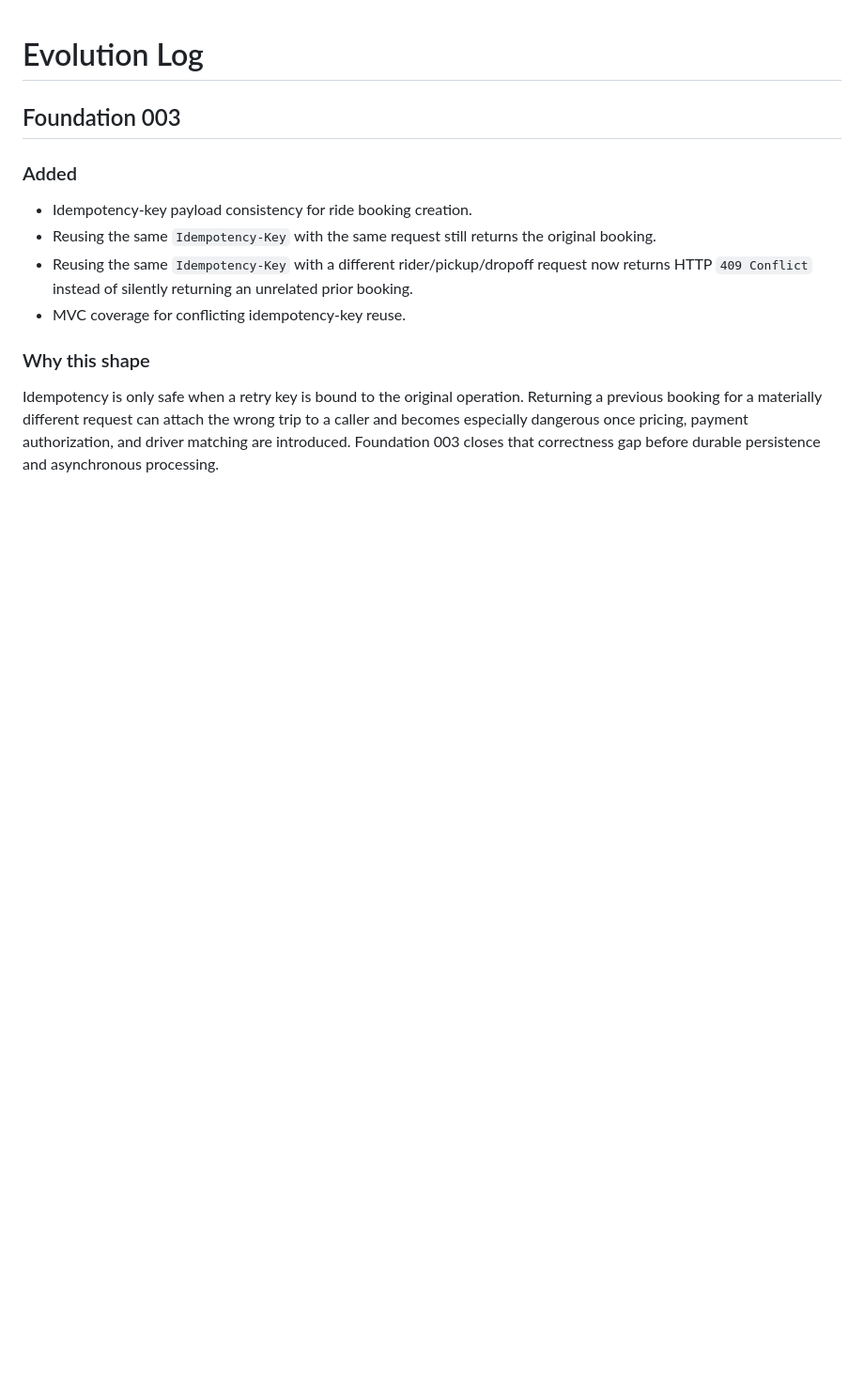
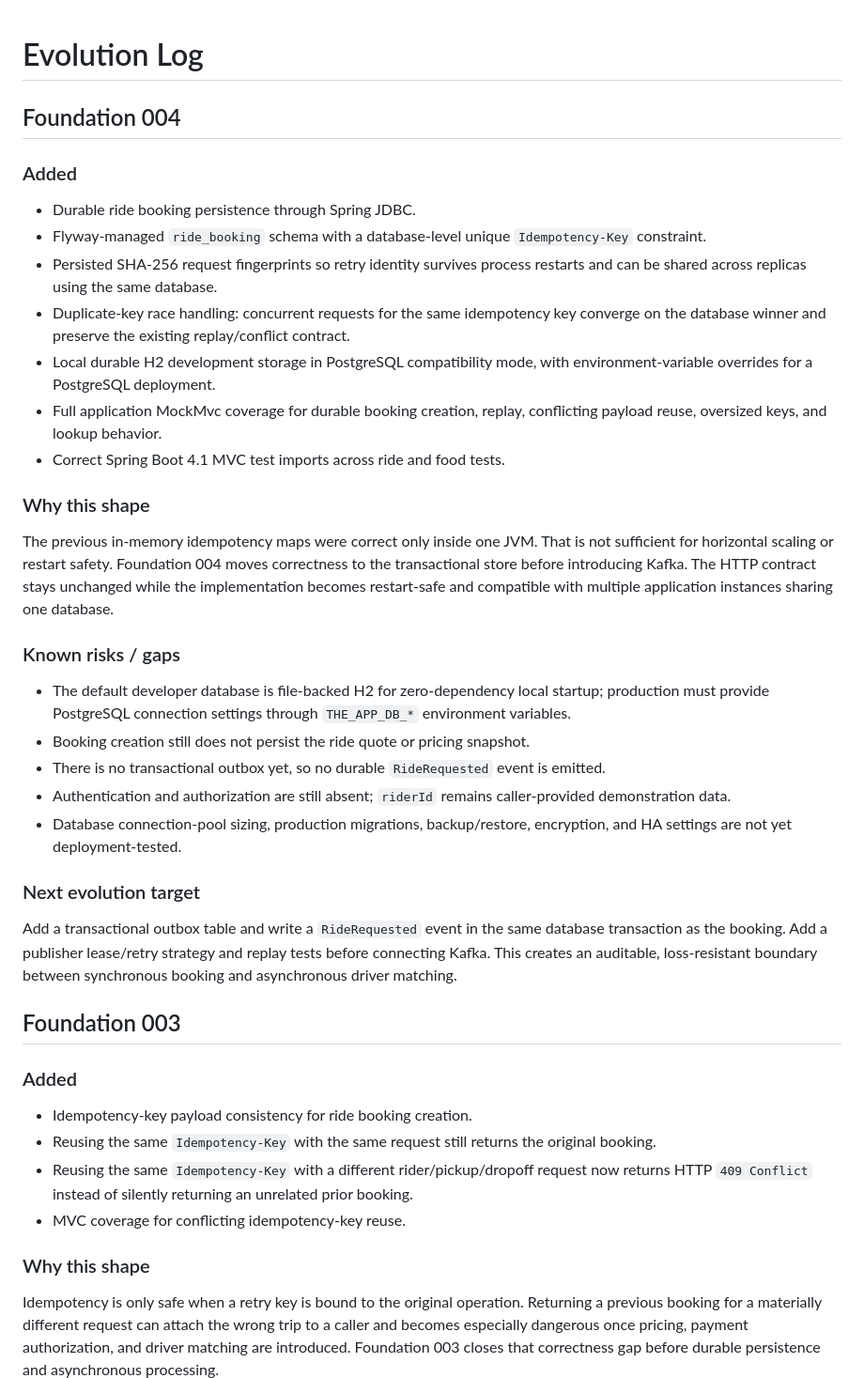
Before and after one commit to msdpramod/THE-APP, a Markdown page: docs/EVOLUTION.md, the part around one of its changes. Shown at 94% size. Rendered like a GitHub page; blank space fills up the shorter version.

Commit message:
docs: record Foundation 004 durability evolution

```diff
--- a/docs/EVOLUTION.md
+++ b/docs/EVOLUTION.md
@@ -1,4 +1,32 @@
 # Evolution Log
+
+## Foundation 004
+
+### Added
+
+- Durable ride booking persistence through Spring JDBC.
+- Flyway-managed `ride_booking` schema with a database-level unique `Idempotency-Key` constraint.
+- Persisted SHA-256 request fingerprints so retry identity survives process restarts and can be shared across replicas using the same database.
+- Duplicate-key race handling: concurrent requests for the same idempotency key converge on the database winner and preserve the existing replay/conflict contract.
+- Local durable H2 development storage in PostgreSQL compatibility mode, with environment-variable overrides for a PostgreSQL deployment.
+- Full application MockMvc coverage for durable booking creation, replay, conflicting payload reuse, oversized keys, and lookup behavior.
+- Correct Spring Boot 4.1 MVC test imports across ride and food tests.
+
+### Why this shape
+
+The previous in-memory idempotency maps were correct only inside one JVM. That is not sufficient for horizontal scaling or restart safety. Foundation 004 moves correctness to the transactional store before introducing Kafka. The HTTP contract stays unchanged while the implementation becomes restart-safe and compatible with multiple application instances sharing one database.
+
+### Known risks / gaps
+
+- The default developer database is file-backed H2 for zero-dependency local startup; production must provide PostgreSQL connection settings through `THE_APP_DB_*` environment variables.
+- Booking creation still does not persist the ride quote or pricing snapshot.
+- There is no transactional outbox yet, so no durable `RideRequested` event is emitted.
+- Authentication and authorization are still absent; `riderId` remains caller-provided demonstration data.
+- Database connection-pool sizing, production migrations, backup/restore, encryption, and HA settings are not yet deployment-tested.
+
+### Next evolution target
+
+Add a transactional outbox table and write a `RideRequested` event in the same database transaction as the booking. Add a publisher lease/retry strategy and replay tests before connecting Kafka. This creates an auditable, loss-resistant boundary between synchronous booking and asynchronous driver matching.
 
 ## Foundation 003
 
```
Also changed, not shown: other parts of docs/EVOLUTION.md (+2 -22 lines).
